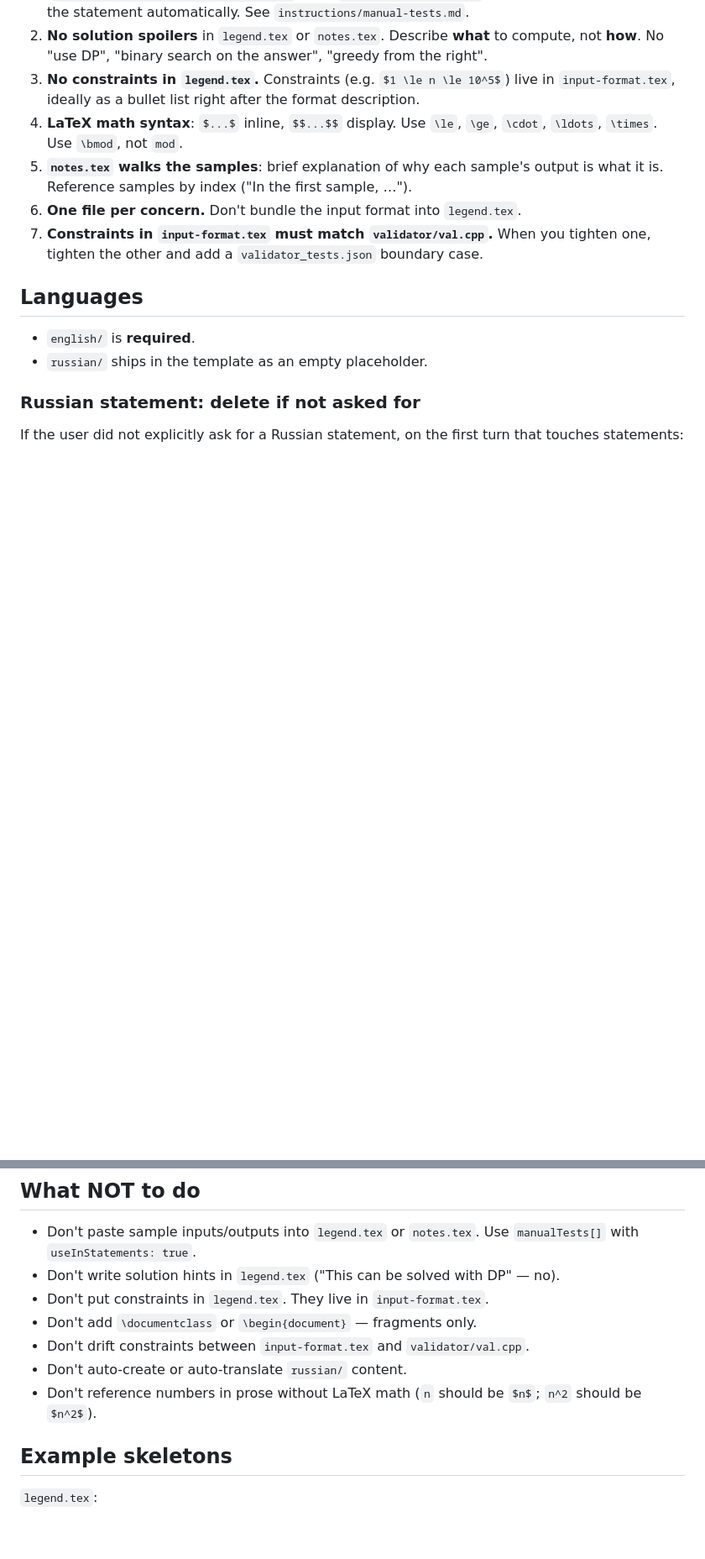
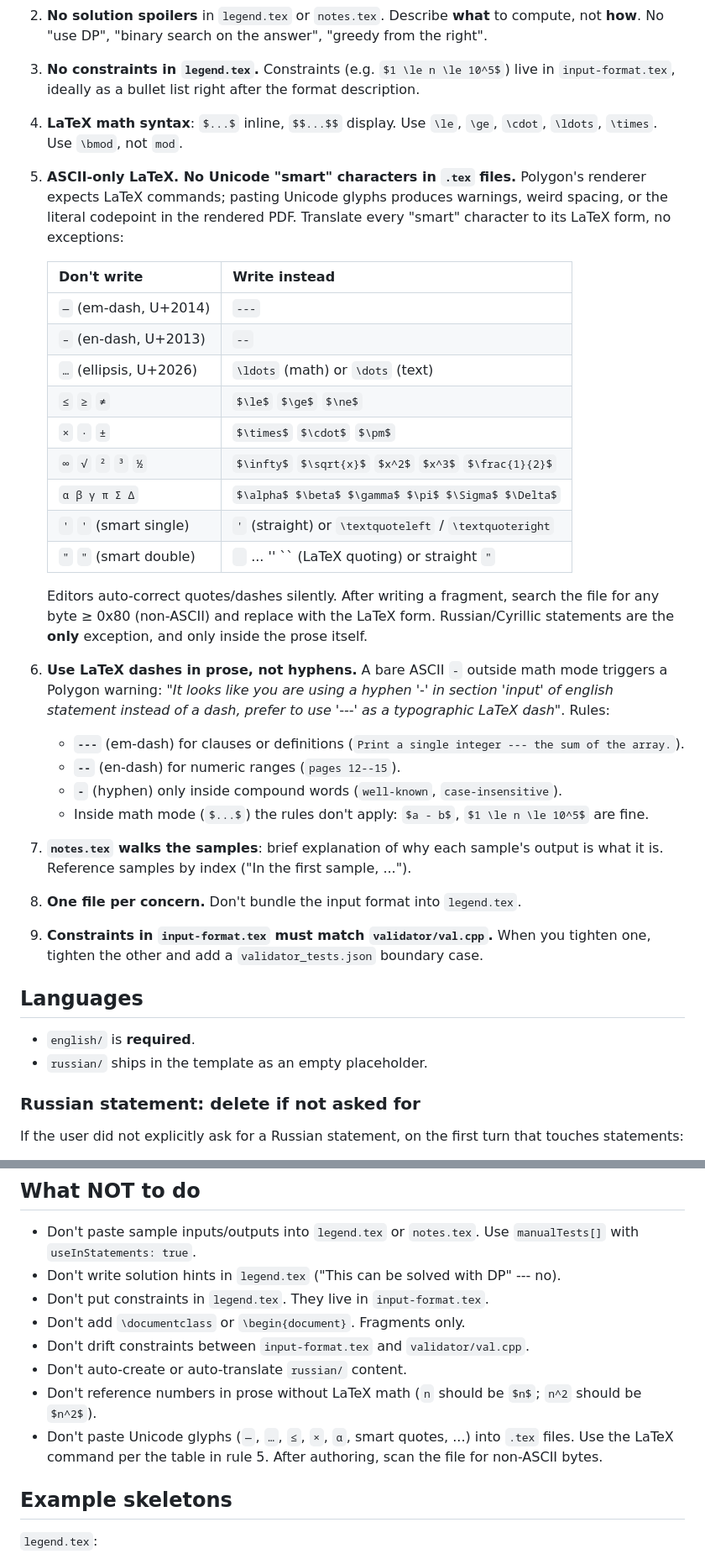
Before and after one commit to HamzaHassanain/polyman, a Markdown page: template/instructions/statements.md, 2 parts joined by grey strips. Shown at 84% size. GitHub-like rendering; blank space fills up the shorter version.

Commit message:
template: ASCII-only LaTeX in statements + digit separators in C++
Two Polygon warnings models keep tripping:

- Statements: a bare ASCII '-' in prose triggers the "use --- as a
  typographic LaTeX dash" warning, and pasting Unicode glyphs (em-dash,
  ellipsis, <=, x, alpha, smart quotes) renders weirdly. Add an
  ASCII-only rule with a translation table (Unicode -> LaTeX command)
  and a separate dash rule with em/en/hyphen usage.

- C++: bare '1000000' literals draw a Polygon readability warning. Add
  the C++14 digit-separator rule (1'000'000) to validator.md and
  cpp-performance.md so it applies across validator, generator,
  checker, and solutions.

Co-Authored-By: Claude Opus 4.7 (1M context) <noreply@anthropic.com>

```diff
--- a/template/instructions/statements.md
+++ b/template/instructions/statements.md
@@ -34,9 +34,30 @@ Per-language additional optional fields: `scoring`, `interaction`, `tutorial`. E
 2. **No solution spoilers** in `legend.tex` or `notes.tex`. Describe **what** to compute, not **how**. No "use DP", "binary search on the answer", "greedy from the right".
 3. **No constraints in `legend.tex`.** Constraints (e.g. `$1 \le n \le 10^5$`) live in `input-format.tex`, ideally as a bullet list right after the format description.
 4. **LaTeX math syntax**: `$...$` inline, `$$...$$` display. Use `\le`, `\ge`, `\cdot`, `\ldots`, `\times`. Use `\bmod`, not `mod`.
-5. **`notes.tex` walks the samples**: brief explanation of why each sample's output is what it is. Reference samples by index ("In the first sample, …").
-6. **One file per concern.** Don't bundle the input format into `legend.tex`.
-7. **Constraints in `input-format.tex` must match `validator/val.cpp`.** When you tighten one, tighten the other and add a `validator_tests.json` boundary case.
+5. **ASCII-only LaTeX. No Unicode "smart" characters in `.tex` files.** Polygon's renderer expects LaTeX commands; pasting Unicode glyphs produces warnings, weird spacing, or the literal codepoint in the rendered PDF. Translate every "smart" character to its LaTeX form, no exceptions:
+
+   | Don't write | Write instead |
+   | --- | --- |
+   | `—` (em-dash, U+2014) | `---` |
+   | `–` (en-dash, U+2013) | `--` |
+   | `…` (ellipsis, U+2026) | `\ldots` (math) or `\dots` (text) |
+   | `≤` `≥` `≠` | `$\le$` `$\ge$` `$\ne$` |
+   | `×` `·` `±` | `$\times$` `$\cdot$` `$\pm$` |
+   | `∞` `√` `²` `³` `½` | `$\infty$` `$\sqrt{x}$` `$x^2$` `$x^3$` `$\frac{1}{2}$` |
+   | `α β γ π Σ Δ` | `$\alpha$ $\beta$ $\gamma$ $\pi$ $\Sigma$ $\Delta$` |
+   | `'` `'` (smart single) | `'` (straight) or `\textquoteleft` / `\textquoteright` |
+   | `"` `"` (smart double) | `` `` ... '' `` (LaTeX quoting) or straight `"` |
+
+   Editors auto-correct quotes/dashes silently. After writing a fragment, search the file for any byte ≥ 0x80 (non-ASCII) and replace with the LaTeX form. Russian/Cyrillic statements are the **only** exception, and only inside the prose itself.
+
+6. **Use LaTeX dashes in prose, not hyphens.** A bare ASCII `-` outside math mode triggers a Polygon warning: *"It looks like you are using a hyphen '-' in section 'input' of english statement instead of a dash, prefer to use '---' as a typographic LaTeX dash"*. Rules:
+   - **`---`** (em-dash) for clauses or definitions (`Print a single integer --- the sum of the array.`).
+   - **`--`** (en-dash) for numeric ranges (`pages 12--15`).
+   - **`-`** (hyphen) only inside compound words (`well-known`, `case-insensitive`).
+   - Inside math mode (`$...$`) the rules don't apply: `$a - b$`, `$1 \le n \le 10^5$` are fine.
+7. **`notes.tex` walks the samples**: brief explanation of why each sample's output is what it is. Reference samples by index ("In the first sample, ...").
+8. **One file per concern.** Don't bundle the input format into `legend.tex`.
+9. **Constraints in `input-format.tex` must match `validator/val.cpp`.** When you tighten one, tighten the other and add a `validator_tests.json` boundary case.
 
 ## Languages
 
@@ -55,12 +76,13 @@ Both changes happen in the same edit. **Never** auto-translate or auto-fill from
 ## What NOT to do
 
 - Don't paste sample inputs/outputs into `legend.tex` or `notes.tex`. Use `manualTests[]` with `useInStatements: true`.
-- Don't write solution hints in `legend.tex` ("This can be solved with DP" — no).
+- Don't write solution hints in `legend.tex` ("This can be solved with DP" --- no).
 - Don't put constraints in `legend.tex`. They live in `input-format.tex`.
-- Don't add `\documentclass` or `\begin{document}` — fragments only.
+- Don't add `\documentclass` or `\begin{document}`. Fragments only.
 - Don't drift constraints between `input-format.tex` and `validator/val.cpp`.
 - Don't auto-create or auto-translate `russian/` content.
 - Don't reference numbers in prose without LaTeX math (`n` should be `$n$`; `n^2` should be `$n^2$`).
+- Don't paste Unicode glyphs (`—`, `…`, `≤`, `×`, `α`, smart quotes, ...) into `.tex` files. Use the LaTeX command per the table in rule 5. After authoring, scan the file for non-ASCII bytes.
 
 ## Example skeletons
 
```
Also changed, not shown: other parts of template/instructions/statements.md (+1 -1 lines), template/instructions/cpp-performance.md (+12 -0 lines), template/instructions/validator.md (+1 -0 lines).
